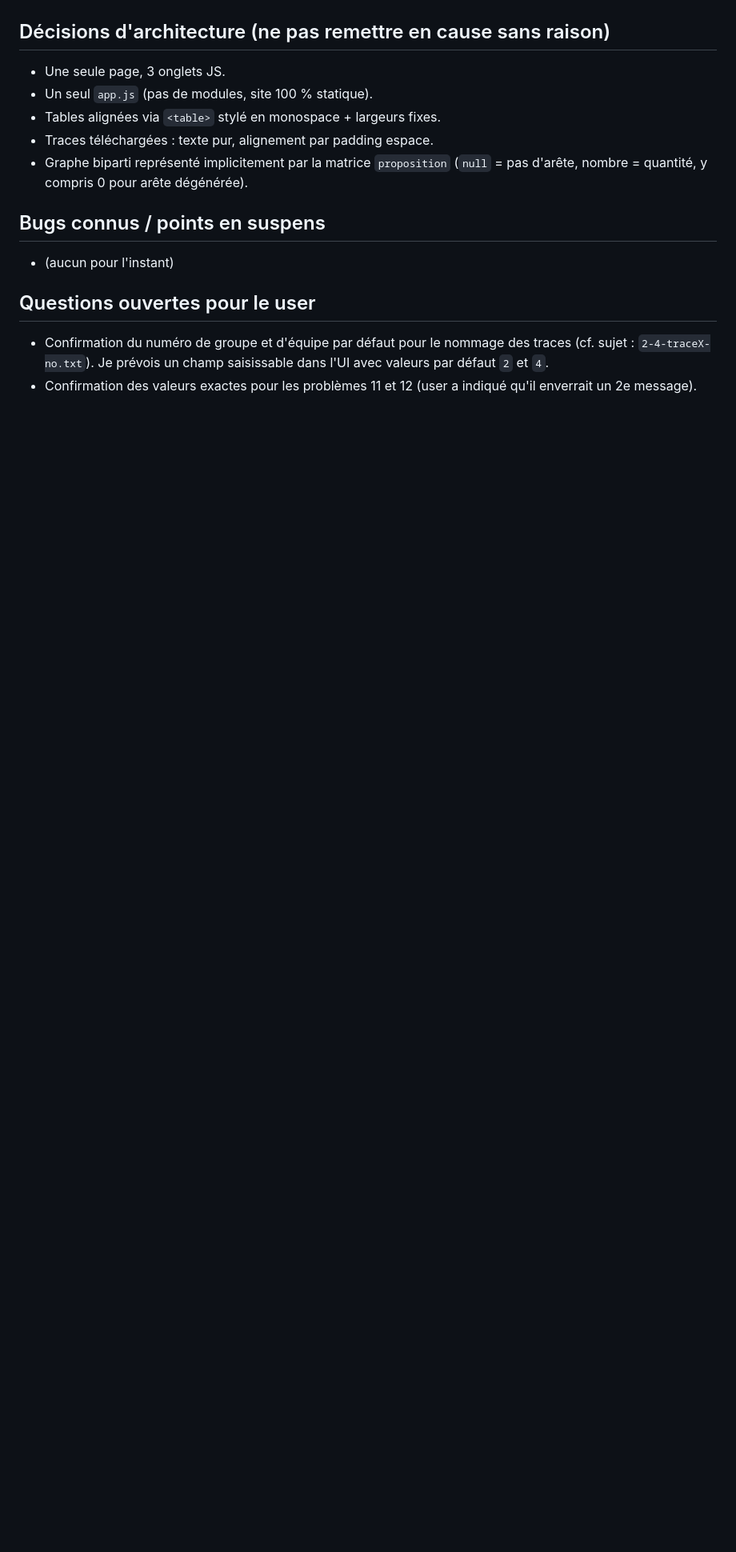
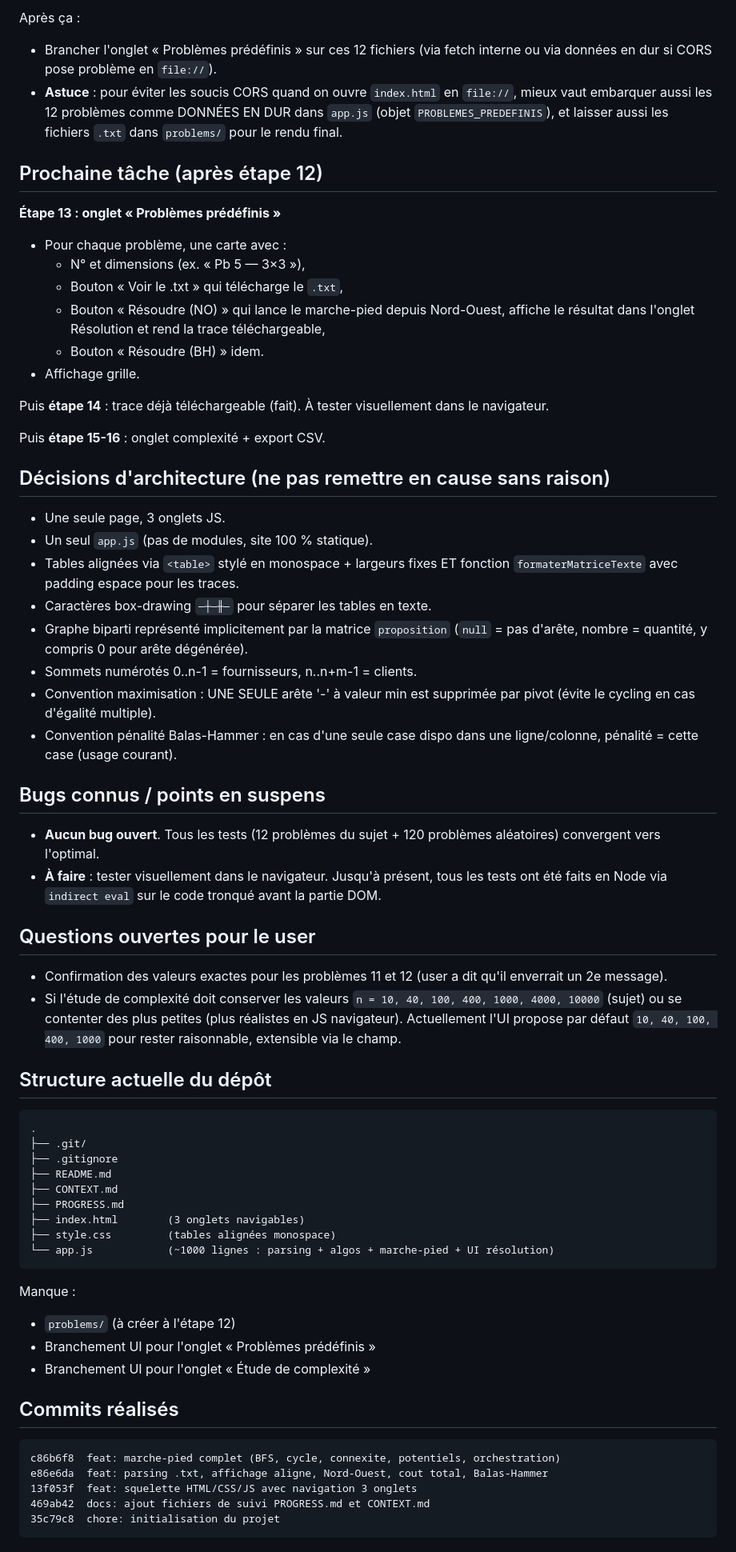
Before and after one commit to MerouaneSadi/ProjetRechercheOp, a Markdown page: PROGRESS.md, the part around one of its changes. Shown at 80% size. GitHub-like rendering; blank space fills up the shorter version.

````diff
--- a/PROGRESS.md
+++ b/PROGRESS.md
@@ -59,22 +68,86 @@ minimal avec les 3 onglets navigables (sans logique métier). Commit
+Après ça :
+- Brancher l'onglet « Problèmes prédéfinis » sur ces 12 fichiers (via fetch
+  interne ou via données en dur si CORS pose problème en `file://`).
+- **Astuce** : pour éviter les soucis CORS quand on ouvre `index.html` en
+  `file://`, mieux vaut embarquer aussi les 12 problèmes comme DONNÉES
+  EN DUR dans `app.js` (objet `PROBLEMES_PREDEFINIS`), et laisser aussi les
+  fichiers `.txt` dans `problems/` pour le rendu final.
+
+## Prochaine tâche (après étape 12)
+
+**Étape 13 : onglet « Problèmes prédéfinis »**
+- Pour chaque problème, une carte avec :
+  - N° et dimensions (ex. « Pb 5 — 3×3 »),
+  - Bouton « Voir le .txt » qui télécharge le `.txt`,
+  - Bouton « Résoudre (NO) » qui lance le marche-pied depuis Nord-Ouest,
+    affiche le résultat dans l'onglet Résolution et rend la trace
+    téléchargeable,
+  - Bouton « Résoudre (BH) » idem.
+- Affichage grille.
+
+Puis **étape 14** : trace déjà téléchargeable (fait). À tester visuellement
+dans le navigateur.
+
+Puis **étape 15-16** : onglet complexité + export CSV.
 
 ## Décisions d'architecture (ne pas remettre en cause sans raison)
 
 - Une seule page, 3 onglets JS.
 - Un seul `app.js` (pas de modules, site 100 % statique).
-- Tables alignées via `<table>` stylé en monospace + largeurs fixes.
-- Traces téléchargées : texte pur, alignement par padding espace.
+- Tables alignées via `<table>` stylé en monospace + largeurs fixes ET
+  fonction `formaterMatriceTexte` avec padding espace pour les traces.
+- Caractères box-drawing `─┼─╫─` pour séparer les tables en texte.
 - Graphe biparti représenté implicitement par la matrice `proposition`
   (`null` = pas d'arête, nombre = quantité, y compris 0 pour arête
   dégénérée).
+- Sommets numérotés 0..n-1 = fournisseurs, n..n+m-1 = clients.
+- Convention maximisation : UNE SEULE arête '-' à valeur min est supprimée
+  par pivot (évite le cycling en cas d'égalité multiple).
+- Convention pénalité Balas-Hammer : en cas d'une seule case dispo dans une
+  ligne/colonne, pénalité = cette case (usage courant).
 
 ## Bugs connus / points en suspens
 
-- (aucun pour l'instant)
+- **Aucun bug ouvert**. Tous les tests (12 problèmes du sujet + 120
+  problèmes aléatoires) convergent vers l'optimal.
+- **À faire** : tester visuellement dans le navigateur. Jusqu'à présent,
+  tous les tests ont été faits en Node via `indirect eval` sur le code
+  tronqué avant la partie DOM.
 
 ## Questions ouvertes pour le user
 
-- Confirmation du numéro de groupe et d'équipe par défaut pour le nommage
-  des traces (cf. sujet : `2-4-traceX-no.txt`). Je prévois un champ
-  saisissable dans l'UI avec valeurs par défaut `2` et `4`.
-- Confirmation des valeurs exactes pour les problèmes 11 et 12 (user a
-  indiqué qu'il enverrait un 2e message).
+- Confirmation des valeurs exactes pour les problèmes 11 et 12 (user a dit
+  qu'il enverrait un 2e message).
+- Si l'étude de complexité doit conserver les valeurs `n = 10, 40, 100,
+  400, 1000, 4000, 10000` (sujet) ou se contenter des plus petites (plus
+  réalistes en JS navigateur). Actuellement l'UI propose par défaut
+  `10, 40, 100, 400, 1000` pour rester raisonnable, extensible via le champ.
+
+## Structure actuelle du dépôt
+
+```
+.
+├── .git/
+├── .gitignore
+├── README.md
+├── CONTEXT.md
+├── PROGRESS.md
+├── index.html        (3 onglets navigables)
+├── style.css         (tables alignées monospace)
+└── app.js            (~1000 lignes : parsing + algos + marche-pied + UI résolution)
+```
+
+Manque :
+- `problems/` (à créer à l'étape 12)
+- Branchement UI pour l'onglet « Problèmes prédéfinis »
+- Branchement UI pour l'onglet « Étude de complexité »
+
+## Commits réalisés
+
+```
+c86b6f8  feat: marche-pied complet (BFS, cycle, connexite, potentiels, orchestration)
+e86e6da  feat: parsing .txt, affichage aligne, Nord-Ouest, cout total, Balas-Hammer
+13f053f  feat: squelette HTML/CSS/JS avec navigation 3 onglets
+469ab42  docs: ajout fichiers de suivi PROGRESS.md et CONTEXT.md
+35c79c8  chore: initialisation du projet
+```
````
Also changed, not shown: other parts of PROGRESS.md (+46 -37 lines).
